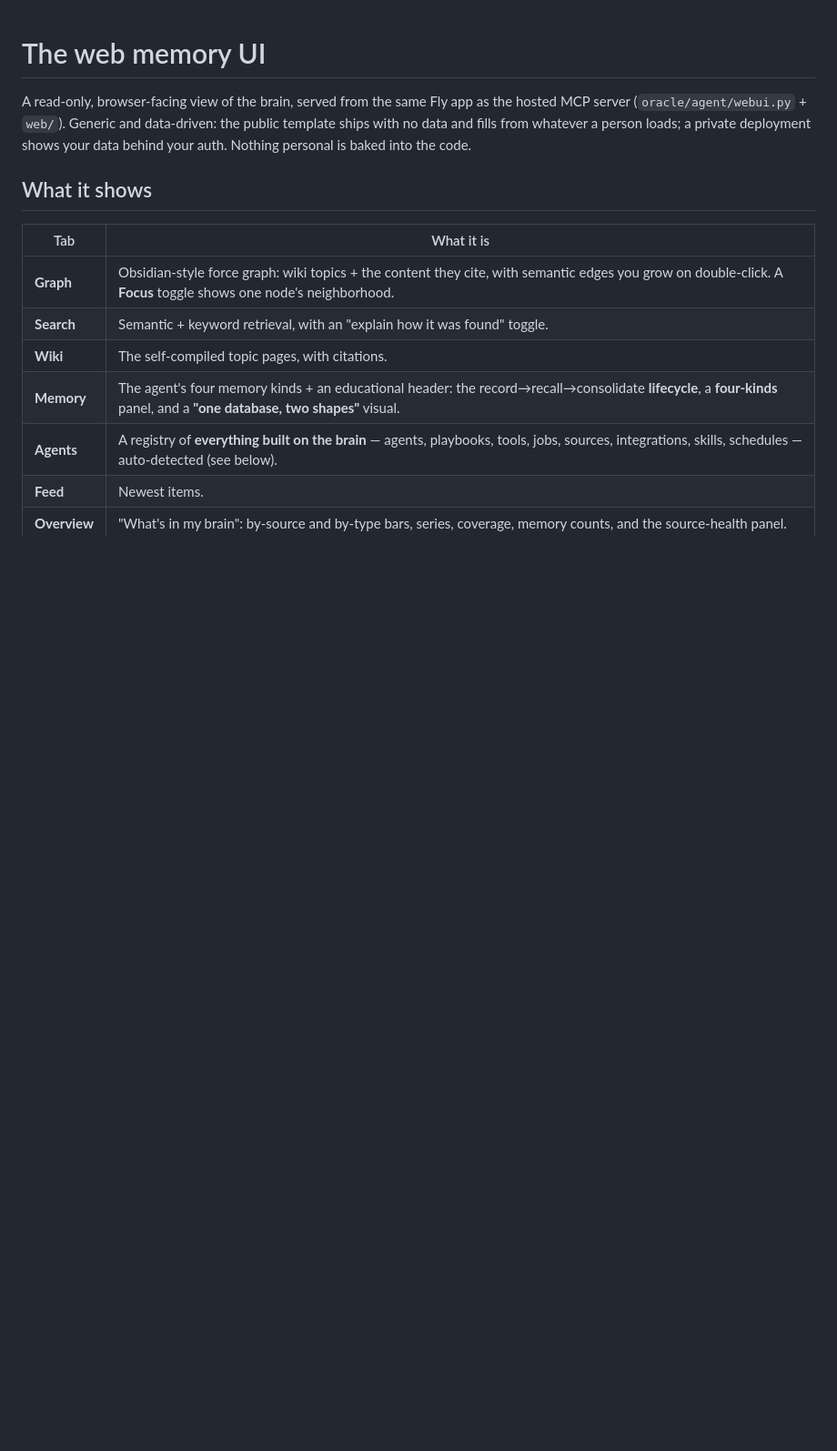
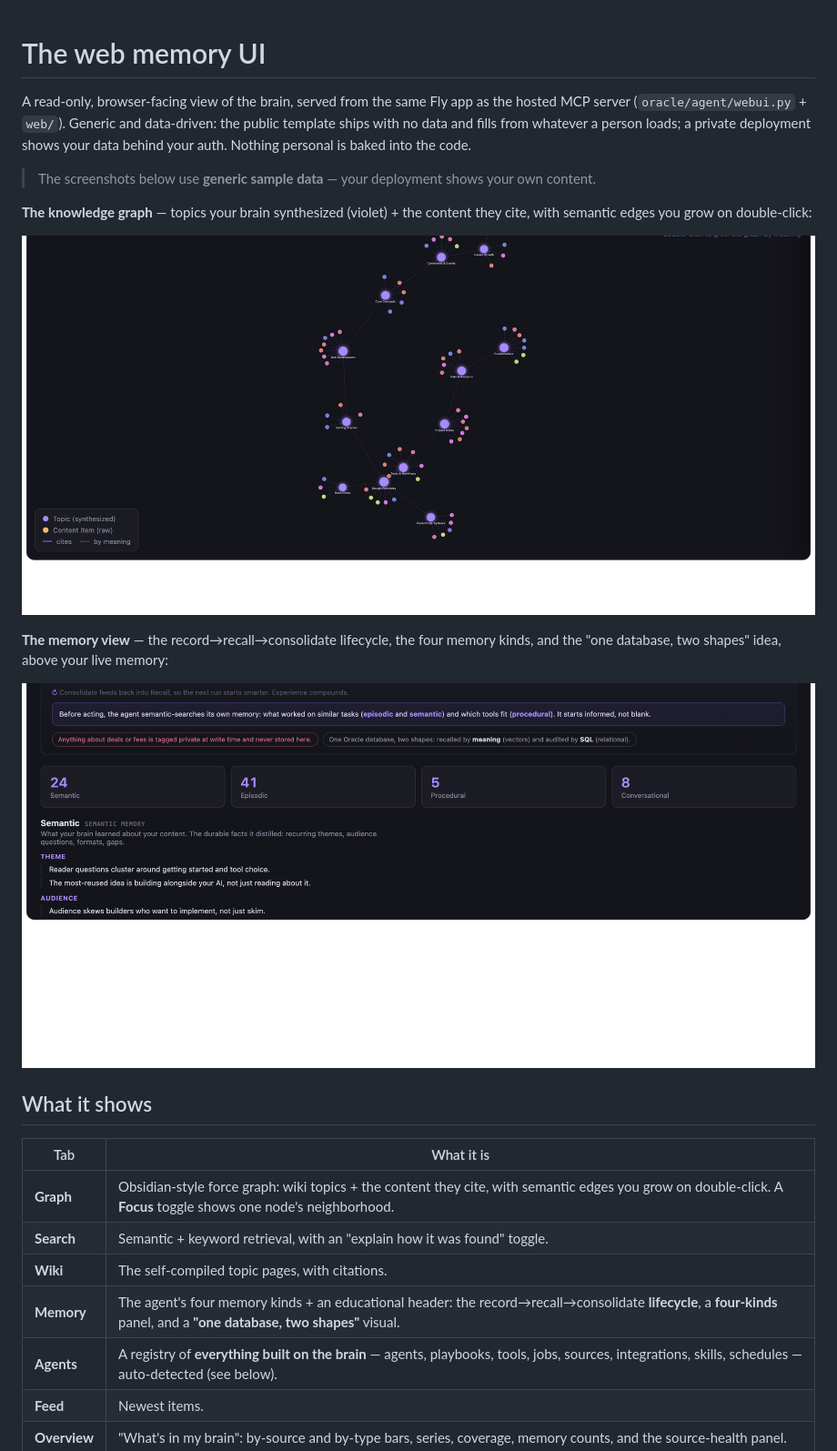
Before and after one commit to LindaHaviv/second-brain, a Markdown page: docs/WEB_UI.md, the part around the change. Shown at 91% size. Rendered like a GitHub page; pictures changed too: docs/images/web-ui-graph.png (added), docs/images/web-ui-memory.png (added); blank space fills up the shorter version.

```diff
--- a/docs/WEB_UI.md
+++ b/docs/WEB_UI.md
@@ -4,6 +4,18 @@ A read-only, browser-facing view of the brain, served from the same Fly app as t
 MCP server (`oracle/agent/webui.py` + `web/`). Generic and data-driven: the public template
 ships with no data and fills from whatever a person loads; a private deployment shows your
 data behind your auth. Nothing personal is baked into the code.
+
+> The screenshots below use **generic sample data** — your deployment shows your own content.
+
+**The knowledge graph** — topics your brain synthesized (violet) + the content they cite, with
+semantic edges you grow on double-click:
+
+![Web UI — knowledge graph](images/web-ui-graph.png)
+
+**The memory view** — the record→recall→consolidate lifecycle, the four memory kinds, and the
+"one database, two shapes" idea, above your live memory:
+
+![Web UI — memory view](images/web-ui-memory.png)
 
 ## What it shows
 
```
Also changed, not shown: README.md (+7 -3 lines), docs/BLOG.md (+4 -3 lines).
